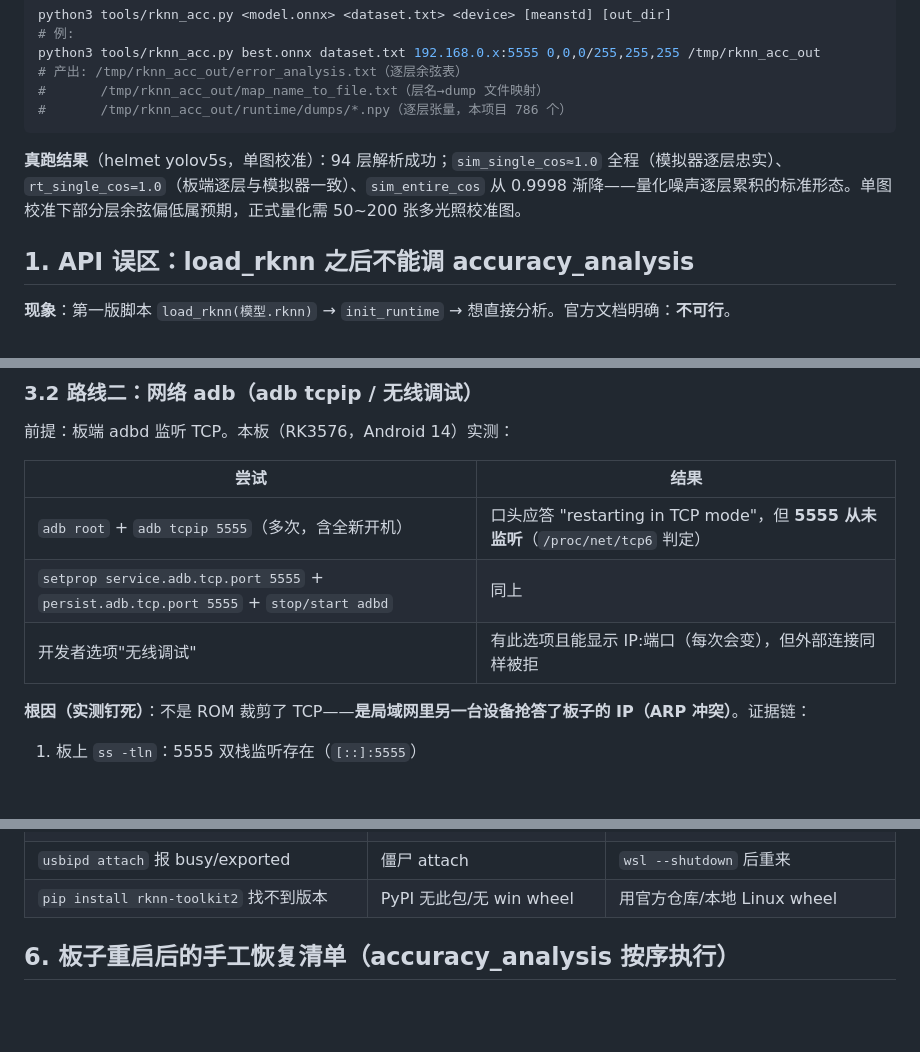
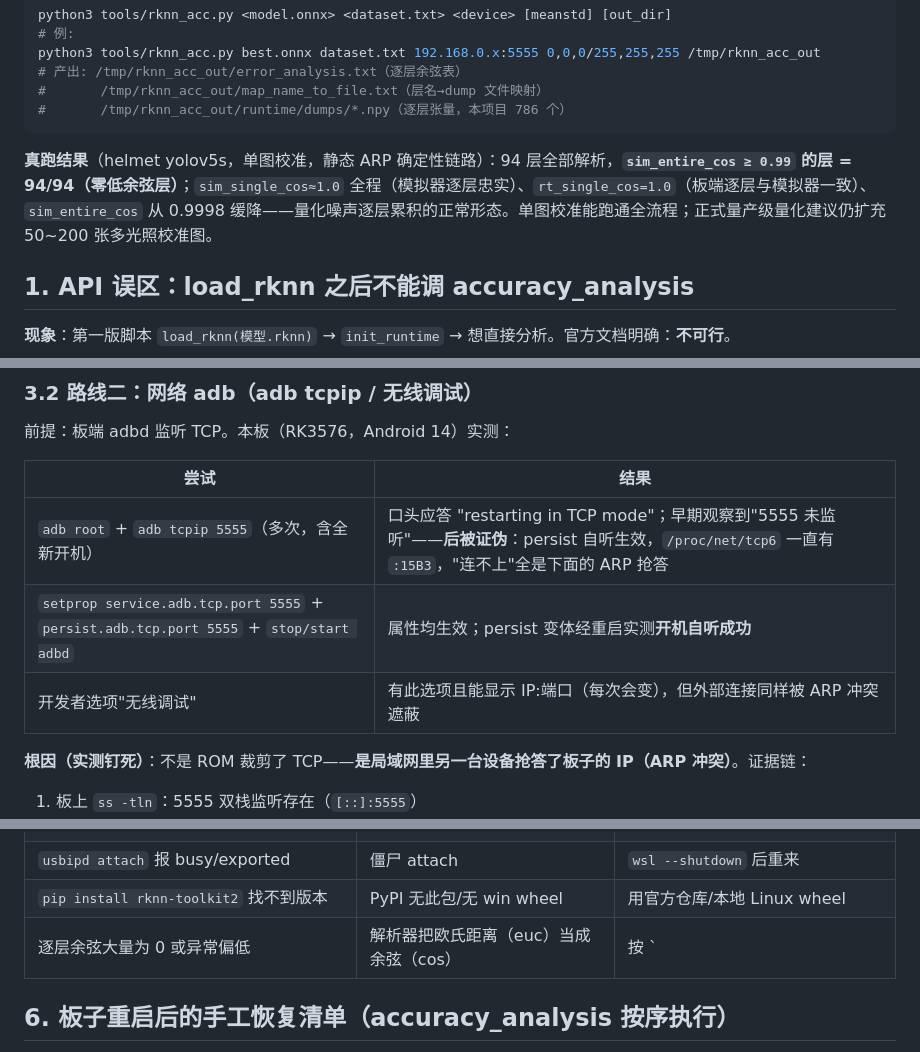
Before and after one commit to huangyMay/rkvision-studio, a Markdown page: rknn问题处理分析.md, 3 parts joined by grey strips. GitHub-like rendering; blank space fills up the shorter version.

Commit message:
docs: correct root-cause narrative (persist auto-listen works) + parser euc/cos lesson

````diff
--- a/rknn问题处理分析.md
+++ b/rknn问题处理分析.md
@@ -21,7 +21,7 @@ python3 tools/rknn_acc.py best.onnx dataset.txt 192.168.0.x:5555 0,0,0/255,255,2
 #       /tmp/rknn_acc_out/runtime/dumps/*.npy（逐层张量，本项目 786 个）
 ```
 
-**真跑结果**（helmet yolov5s，单图校准）：94 层解析成功；`sim_single_cos≈1.0` 全程（模拟器逐层忠实）、`rt_single_cos=1.0`（板端逐层与模拟器一致）、`sim_entire_cos` 从 0.9998 渐降——量化噪声逐层累积的标准形态。单图校准下部分层余弦偏低属预期，正式量化需 50~200 张多光照校准图。
+**真跑结果**（helmet yolov5s，单图校准，静态 ARP 确定性链路）：94 层全部解析，**`sim_entire_cos ≥ 0.99` 的层 = 94/94（零低余弦层）**；`sim_single_cos≈1.0` 全程（模拟器逐层忠实）、`rt_single_cos=1.0`（板端逐层与模拟器一致）、`sim_entire_cos` 从 0.9998 缓降——量化噪声逐层累积的正常形态。单图校准能跑通全流程；正式量产级量化建议仍扩充 50~200 张多光照校准图。
 
 ## 1. API 误区：load_rknn 之后不能调 accuracy_analysis
 
@@ -81,9 +81,9 @@ sudo udevadm control --reload-rules && sudo udevadm trigger
 
 | 尝试 | 结果 |
 |---|---|
-| `adb root` + `adb tcpip 5555`（多次，含全新开机） | 口头应答 "restarting in TCP mode"，但 **5555 从未监听**（`/proc/net/tcp6` 判定） |
-| `setprop service.adb.tcp.port 5555` + `persist.adb.tcp.port 5555` + `stop/start adbd` | 同上 |
-| 开发者选项"无线调试" | 有此选项且能显示 IP:端口（每次会变），但外部连接同样被拒 |
+| `adb root` + `adb tcpip 5555`（多次，含全新开机） | 口头应答 "restarting in TCP mode"；早期观察到"5555 未监听"——**后被证伪**：persist 自听生效，`/proc/net/tcp6` 一直有 `:15B3`，"连不上"全是下面的 ARP 抢答 |
+| `setprop service.adb.tcp.port 5555` + `persist.adb.tcp.port 5555` + `stop/start adbd` | 属性均生效；persist 变体经重启实测**开机自听成功** |
+| 开发者选项"无线调试" | 有此选项且能显示 IP:端口（每次会变），但外部连接同样被 ARP 冲突遮蔽 |
 
 **根因（实测钉死）**：不是 ROM 裁剪了 TCP——**是局域网里另一台设备抢答了板子的 IP（ARP 冲突）**。证据链：
 
@@ -145,6 +145,7 @@ python3 -u tools/rknn_acc.py ...   # -u 关闭缓冲，进度实时可见
 | WSL adb 显示 `no permissions` | 缺 udev 规则（vendor 2207） | 51-rk.rules 一行 + reload |
 | `usbipd attach` 报 busy/exported | 僵尸 attach | `wsl --shutdown` 后重来 |
 | `pip install rknn-toolkit2` 找不到版本 | PyPI 无此包/无 win wheel | 用官方仓库/本地 Linux wheel |
+| 逐层余弦大量为 0 或异常偏低 | 解析器把欧氏距离（euc）当成余弦（cos） | 按 `|` 分列后取偶数位（cos 列），勿取行内最后一个数字 |
 
 ## 6. 板子重启后的手工恢复清单（accuracy_analysis 按序执行）
 
````
